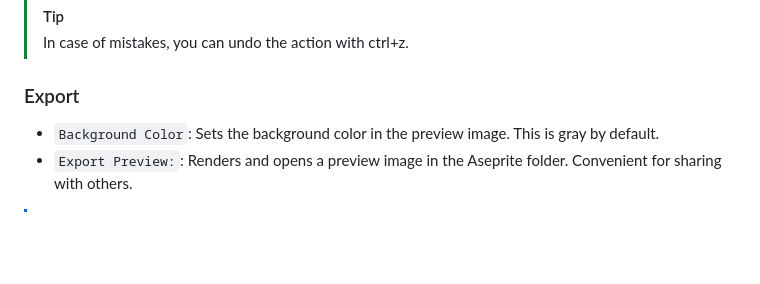
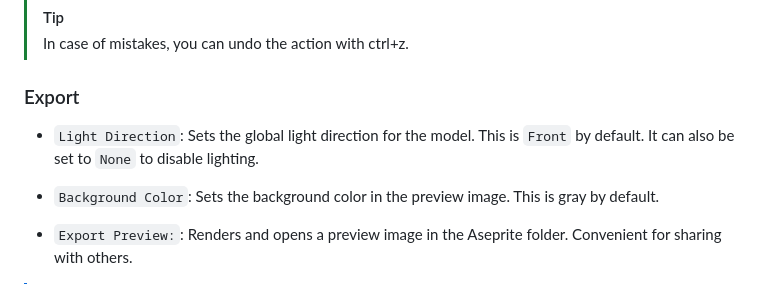
Before and after one commit to numa-smells/Aseprite-MC-Skin-Viewer, a Markdown page: README.md, the part around the change. Drawn GitHub-style; blank space fills up the shorter version.

Commit message:
lighting options

```diff
--- a/README.md
+++ b/README.md
@@ -53,8 +53,10 @@ The extension may ask permission to read `mirrormap.png` and `mirrormap_slim.png
 > In case of mistakes, you can undo the action with ctrl+z.
 
 ### Export
+- `Light Direction`: Sets the global light direction for the model. This is `Front` by default. It can also be set to `None` to disable lighting.
 
 - `Background Color`: Sets the background color in the preview image. This is gray by default.
+
 - `Export Preview:`: Renders and opens a preview image in the Aseprite folder. Convenient for sharing with others.
 
 > [!NOTE]
```
Also changed, not shown: docs/itch_cover.png (added), 3 other files.
